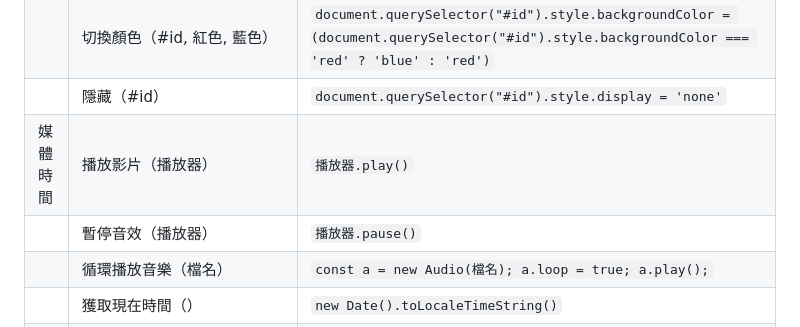
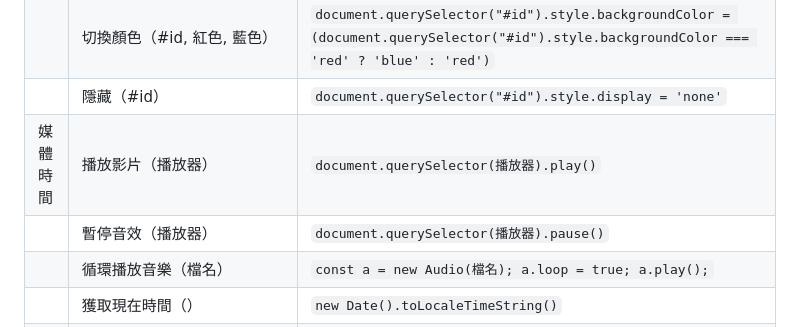
Before and after one commit to AIVIN311/blang-language, a Markdown page: grammar.md, the part around the change. GitHub-like rendering.

```diff
--- a/grammar.md
+++ b/grammar.md
@@ -51,8 +51,8 @@ Blang 是一種中文語場編程方式，用中文邏輯實現智慧語意互
 | 樣式控制 | 設定樣式（#id, 背景色, 紅色）           | `document.querySelector("#id").style["backgroundColor"] = "red"` |
 |          | 切換顏色（#id, 紅色, 藍色）             | `document.querySelector("#id").style.backgroundColor = (document.querySelector("#id").style.backgroundColor === 'red' ? 'blue' : 'red')` |
 |          | 隱藏（#id）                             | `document.querySelector("#id").style.display = 'none'` |
-| 媒體時間 | 播放影片（播放器）                      | `播放器.play()`                                 |
-|          | 暫停音效（播放器）                      | `播放器.pause()`                                |
+| 媒體時間 | 播放影片（播放器）                      | `document.querySelector(播放器).play()`                                 |
+|          | 暫停音效（播放器）                      | `document.querySelector(播放器).pause()`                                |
 |          | 循環播放音樂（檔名）                    | `const a = new Audio(檔名); a.loop = true; a.play();` |
 |          | 獲取現在時間（）                        | `new Date().toLocaleTimeString()`                |
 |          | 顯示現在時間                           | `alert(new Date().toLocaleString())` |
```
Also changed, not shown: README.md (+4 -1 lines).
